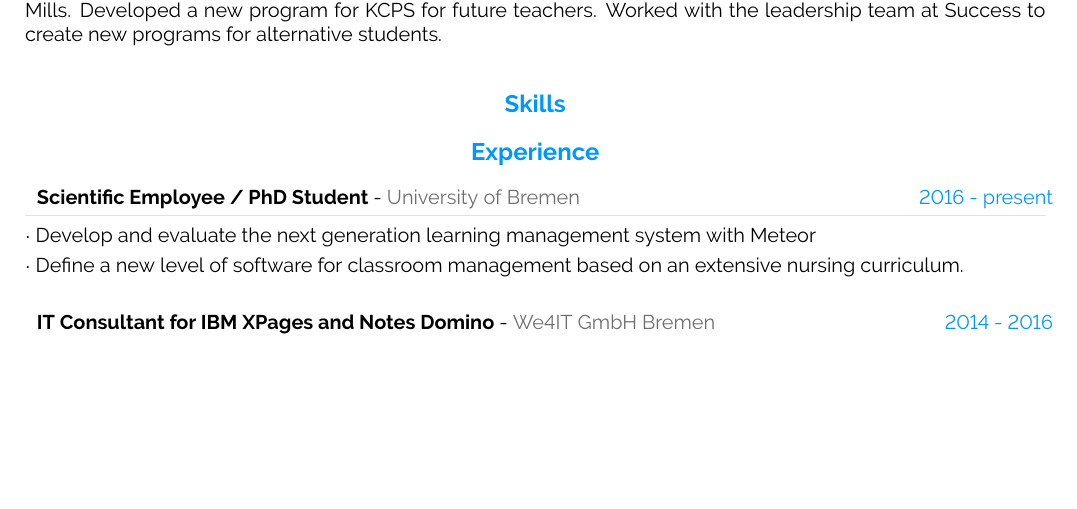
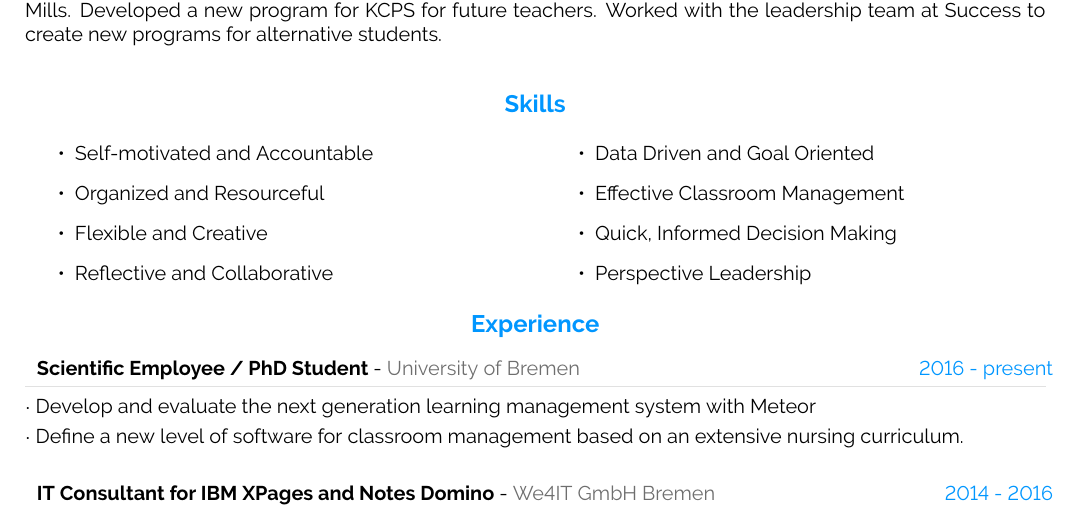
Before and after one commit to arjangupta/christina-resume, a LaTeX CV (xina-resume-jan2023.tex): part of the page before the commit and part of page 1 of 2 after it, cut so that both start at the same text, the shorter picture padded with empty space. Compiled offline with pdfLaTeX.

Commit message:
Add skills section

```diff
--- a/xina-resume-jan2023.tex
+++ b/xina-resume-jan2023.tex
@@ -332,6 +332,27 @@ Accomplished, determined, and innovative educator with over 20 years of experien
 
 \cvsection{Skills}
 
+\begin{center}
+
+	\begin{multicols}{2}
+	\begin{itemize}
+	\item Self-motivated and Accountable
+	\item Organized and Resourceful
+	\item Flexible and Creative
+	\item Reflective and Collaborative
+	\end{itemize}
+
+\columnbreak
+
+	\begin{itemize}
+	\item Data Driven and Goal Oriented
+	\item Effective Classroom Management
+	\item Quick, Informed Decision Making
+	\item Perspective Leadership
+	\end{itemize}
+	\end{multicols}
+
+\end{center}
 %============================================================================%
 %
 %	CV SECTIONS AND EVENTS (MAIN CONTENT)
```
Also changed, not shown: xina-resume-jan2023.pdf.
